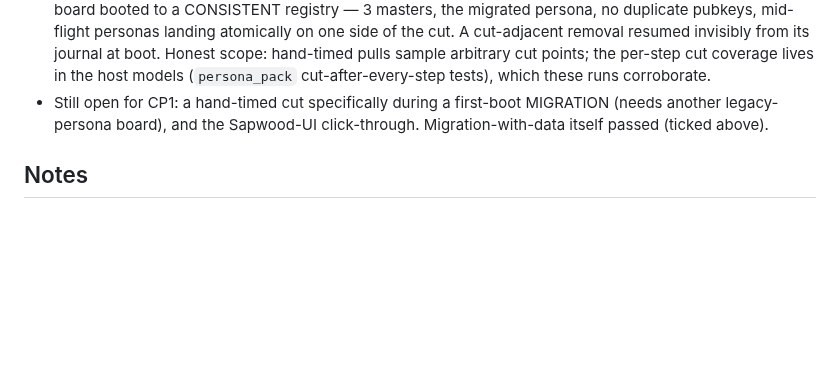
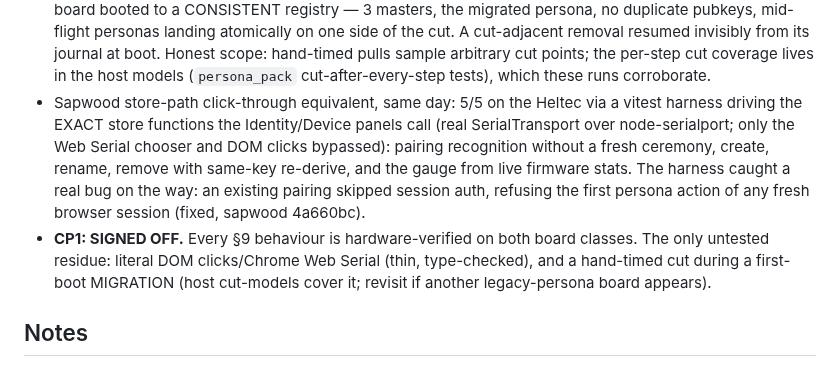
Before and after one commit to forgesworn/heartwood-esp32, a Markdown page: docs/HARDWARE-TEST-CHECKLIST.md, the part around the change. Rendered like a GitHub page; blank space fills up the shorter version.

Commit message:
docs: CP1 signed off — Sapwood store-path click-through 5/5 on hardware

```diff
--- a/docs/HARDWARE-TEST-CHECKLIST.md
+++ b/docs/HARDWARE-TEST-CHECKLIST.md
@@ -562,9 +562,19 @@ sapwood checkout for deps):
   boot. Honest scope: hand-timed pulls sample arbitrary cut points; the
   per-step cut coverage lives in the host models
   (`persona_pack` cut-after-every-step tests), which these runs corroborate.
-- Still open for CP1: a hand-timed cut specifically during a first-boot
-  MIGRATION (needs another legacy-persona board), and the Sapwood-UI
-  click-through. Migration-with-data itself passed (ticked above).
+- Sapwood store-path click-through equivalent, same day: 5/5 on the Heltec
+  via a vitest harness driving the EXACT store functions the Identity/Device
+  panels call (real SerialTransport over node-serialport; only the Web
+  Serial chooser and DOM clicks bypassed): pairing recognition without a
+  fresh ceremony, create, rename, remove with same-key re-derive, and the
+  gauge from live firmware stats. The harness caught a real bug on the way:
+  an existing pairing skipped session auth, refusing the first persona
+  action of any fresh browser session (fixed, sapwood 4a660bc).
+- **CP1: SIGNED OFF.** Every §9 behaviour is hardware-verified on both
+  board classes. The only untested residue: literal DOM clicks/Chrome Web
+  Serial (thin, type-checked), and a hand-timed cut during a first-boot
+  MIGRATION (host cut-models cover it; revisit if another legacy-persona
+  board appears).
 
 ## Notes
 
```
